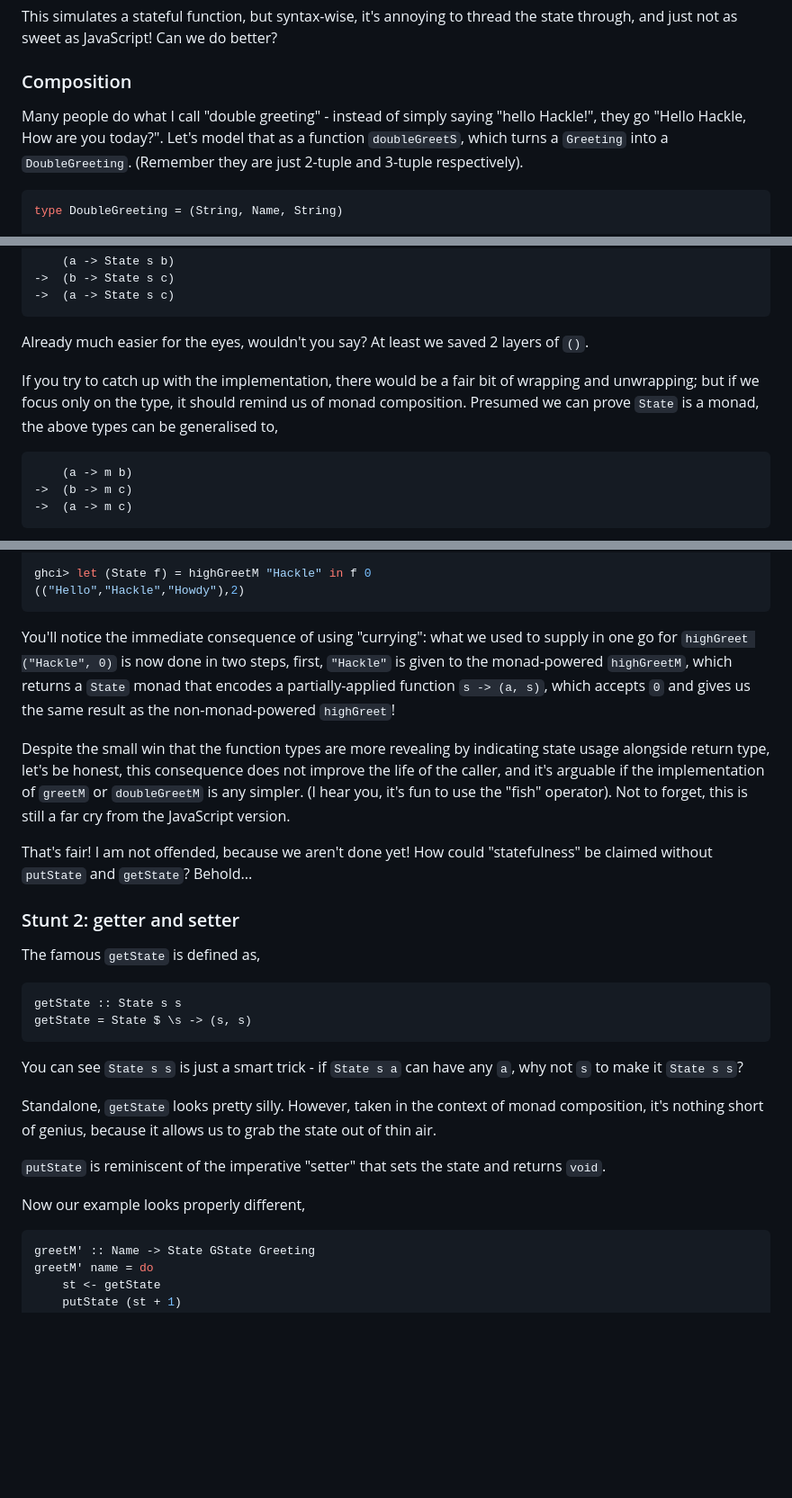
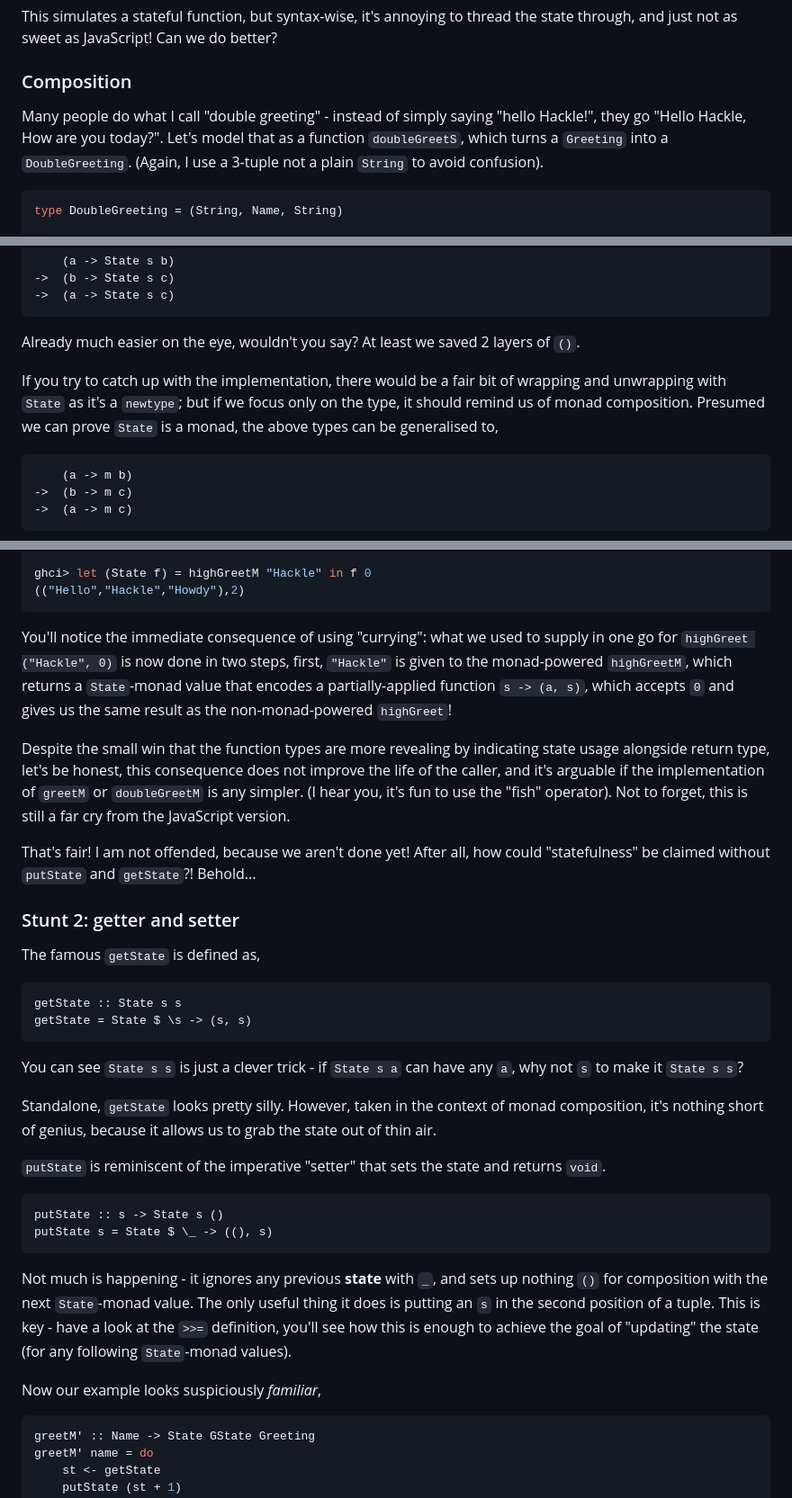
Before and after one commit to hackle/blog-rust, a Markdown page: raw/state-monad.md, 3 parts joined by grey strips. Shown: that part at 90% size. Drawn GitHub-style; blank space fills up the shorter version.

Commit message:
proof read

````diff
--- a/raw/state-monad.md
+++ b/raw/state-monad.md
@@ -90,7 +90,7 @@ This simulates a stateful function, but syntax-wise, it's annoying to thread the
 
 ### Composition
 
-Many people do what I call "double greeting" - instead of simply saying "hello Hackle!", they go "Hello Hackle, How are you today?". Let's model that as a function `doubleGreetS`, which turns a `Greeting` into a `DoubleGreeting`. (Remember they are just 2-tuple and 3-tuple respectively).
+Many people do what I call "double greeting" - instead of simply saying "hello Hackle!", they go "Hello Hackle, How are you today?". Let's model that as a function `doubleGreetS`, which turns a `Greeting` into a `DoubleGreeting`. (Again, I use a 3-tuple not a plain `String` to avoid confusion).
 
 ```haskell
 type DoubleGreeting = (String, Name, String)
@@ -184,9 +184,9 @@ To continue working on the types, let's slot in `State s a` (again, `a` is polym
 ->  (a -> State s c)
 ```
 
-Already much easier for the eyes, wouldn't you say? At least we saved 2 layers of `()`.
+Already much easier on the eye, wouldn't you say? At least we saved 2 layers of `()`.
 
-If you try to catch up with the implementation, there would be a fair bit of wrapping and unwrapping; but if we focus only on the type, it should remind us of monad composition. Presumed we can prove `State` is a monad, the above types can be generalised to,
+If you try to catch up with the implementation, there would be a fair bit of wrapping and unwrapping with `State` as it's a `newtype`; but if we focus only on the type, it should remind us of monad composition. Presumed we can prove `State` is a monad, the above types can be generalised to,
 
 ```haskell
     (a -> m b)
@@ -228,11 +228,11 @@ ghci> let (State f) = highGreetM "Hackle" in f 0
 (("Hello","Hackle","Howdy"),2)
 ```
 
-You'll notice the immediate consequence of using "currying": what we used to supply in one go for `highGreet ("Hackle", 0)` is now done in two steps, first, `"Hackle"` is given to the monad-powered `highGreetM`, which returns a `State` monad that encodes a partially-applied function `s -> (a, s)`, which accepts `0` and gives us the same result as the non-monad-powered `highGreet`!
+You'll notice the immediate consequence of using "currying": what we used to supply in one go for `highGreet ("Hackle", 0)` is now done in two steps, first, `"Hackle"` is given to the monad-powered `highGreetM`, which returns a `State`-monad value that encodes a partially-applied function `s -> (a, s)`, which accepts `0` and gives us the same result as the non-monad-powered `highGreet`!
 
 Despite the small win that the function types are more revealing by indicating state usage alongside return type, let's be honest, this consequence does not improve the life of the caller, and it's arguable if the implementation of `greetM` or `doubleGreetM` is any simpler. (I hear you, it's fun to use the "fish" operator). Not to forget, this is still a far cry from the JavaScript version.
 
-That's fair! I am not offended, because we aren't done yet! How could "statefulness" be claimed without `putState` and `getState`? Behold...
+That's fair! I am not offended, because we aren't done yet! After all, how could "statefulness" be claimed without `putState` and `getState`?! Behold...
 
 ### Stunt 2: getter and setter
 
@@ -243,13 +243,20 @@ getState :: State s s
 getState = State $ \s -> (s, s)
 ```
 
-You can see `State s s` is just a smart trick - if `State s a` can have any `a`, why not `s` to make it `State s s`?
+You can see `State s s` is just a clever trick - if `State s a` can have any `a`, why not `s` to make it `State s s`?
 
 Standalone, `getState` looks pretty silly. However, taken in the context of monad composition, it's nothing short of genius, because it allows us to grab the state out of thin air.
 
 `putState` is reminiscent of the imperative "setter" that sets the state and returns `void`.
 
-Now our example looks properly different,
+```haskell
+putState :: s -> State s ()
+putState s = State $ \_ -> ((), s)
+```
+
+Not much is happening - it ignores any previous **state** with `_`, and sets up nothing `()` for composition with the next `State`-monad value. The only useful thing it does is putting an `s` in the second position of a tuple. This is key - have a look at the `>>=` definition, you'll see how this is enough to achieve the goal of "updating" the state (for any following `State`-monad values).
+
+Now our example looks suspiciously *familiar*,
 
 ```haskell
 greetM' :: Name -> State GState Greeting
````
